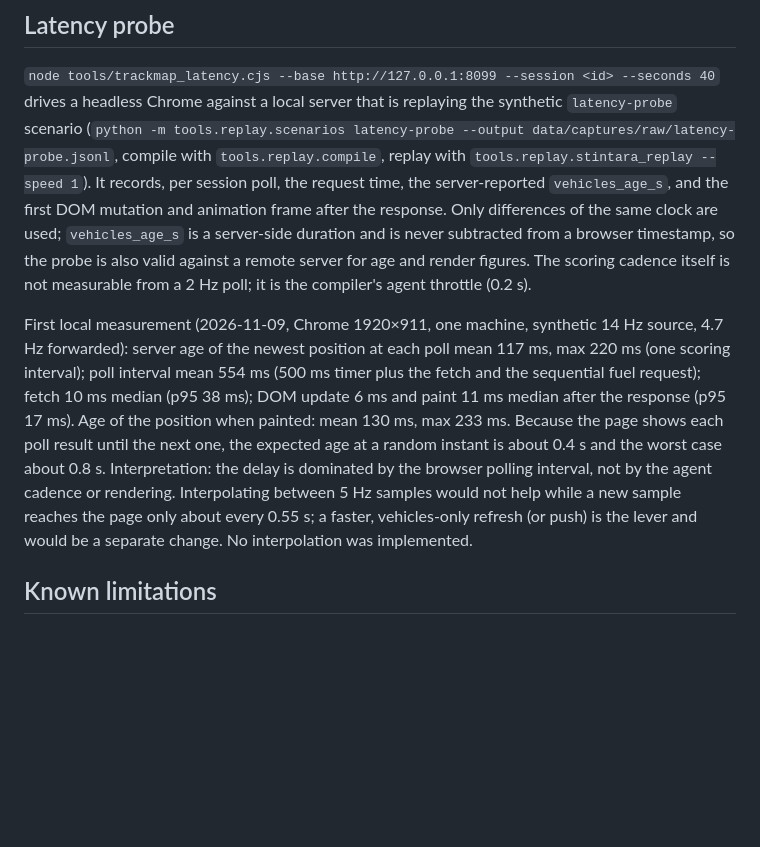
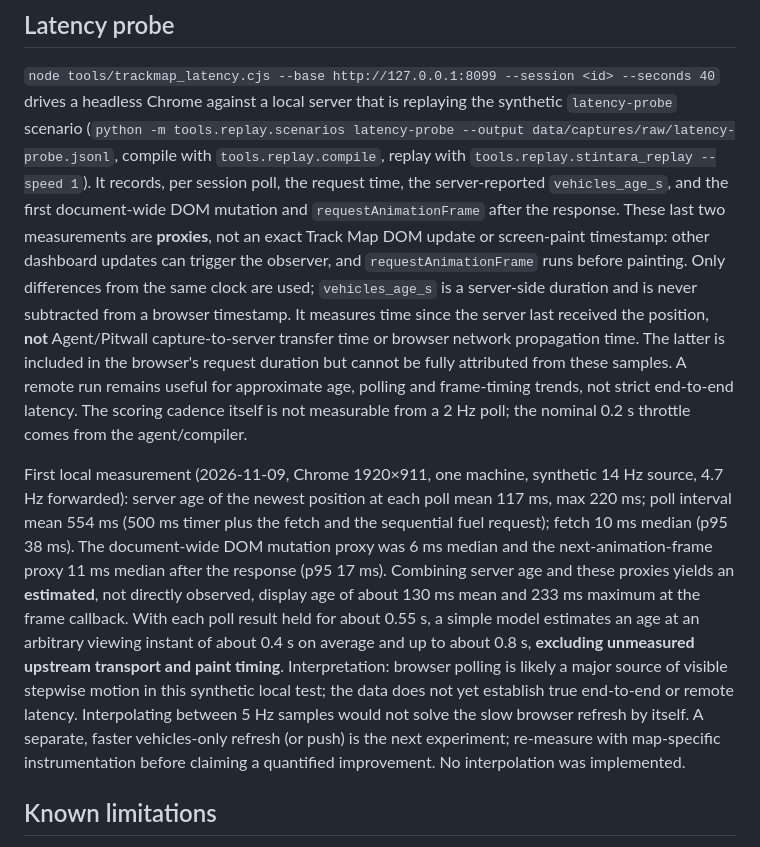
Before and after one commit to Kalanur/stintara, a Markdown page: docs/TRACKMAP_RACE_CONTROL.md, the part around the change. Rendered like a GitHub page; blank space fills up the shorter version.

Commit message:
docs(trackmap): qualify latency measurement and frame proxies

```diff
--- a/docs/TRACKMAP_RACE_CONTROL.md
+++ b/docs/TRACKMAP_RACE_CONTROL.md
@@ -142,19 +142,27 @@ Learning and FCY/SC scenarios at 1920×1080, 1920×900, 1920×800 and 2560×1300
 `node tools/trackmap_latency.cjs --base http://127.0.0.1:8099 --session <id> --seconds 40` drives a headless Chrome against a
 local server that is replaying the synthetic `latency-probe` scenario (`python -m tools.replay.scenarios latency-probe
 --output data/captures/raw/latency-probe.jsonl`, compile with `tools.replay.compile`, replay with `tools.replay.stintara_replay
---speed 1`). It records, per session poll, the request time, the server-reported `vehicles_age_s`, and the first DOM mutation
-and animation frame after the response. Only differences of the same clock are used; `vehicles_age_s` is a server-side
-duration and is never subtracted from a browser timestamp, so the probe is also valid against a remote server for age and
-render figures. The scoring cadence itself is not measurable from a 2 Hz poll; it is the compiler's agent throttle (0.2 s).
+--speed 1`). It records, per session poll, the request time, the server-reported `vehicles_age_s`, and the first document-wide
+DOM mutation and `requestAnimationFrame` after the response. These last two measurements are **proxies**, not an exact
+Track Map DOM update or screen-paint timestamp: other dashboard updates can trigger the observer, and
+`requestAnimationFrame` runs before painting. Only differences from the same clock are used; `vehicles_age_s` is a
+server-side duration and is never subtracted from a browser timestamp. It measures time since the server last received
+the position, **not** Agent/Pitwall capture-to-server transfer time or browser network propagation time. The latter is
+included in the browser's request duration but cannot be fully attributed from these samples. A remote run remains
+useful for approximate age, polling and frame-timing trends, not strict end-to-end latency. The scoring cadence itself
+is not measurable from a 2 Hz poll; the nominal 0.2 s throttle comes from the agent/compiler.
 
 First local measurement (2026-11-09, Chrome 1920×911, one machine, synthetic 14 Hz source, 4.7 Hz forwarded): server age of
-the newest position at each poll mean 117 ms, max 220 ms (one scoring interval); poll interval mean 554 ms (500 ms timer plus
-the fetch and the sequential fuel request); fetch 10 ms median (p95 38 ms); DOM update 6 ms and paint 11 ms median after the
-response (p95 17 ms). Age of the position when painted: mean 130 ms, max 233 ms. Because the page shows each poll result until
-the next one, the expected age at a random instant is about 0.4 s and the worst case about 0.8 s. Interpretation: the delay is
-dominated by the browser polling interval, not by the agent cadence or rendering. Interpolating between 5 Hz samples would not
-help while a new sample reaches the page only about every 0.55 s; a faster, vehicles-only refresh (or push) is the lever and
-would be a separate change. No interpolation was implemented.
+the newest position at each poll mean 117 ms, max 220 ms; poll interval mean 554 ms (500 ms timer plus
+the fetch and the sequential fuel request); fetch 10 ms median (p95 38 ms). The document-wide DOM mutation proxy was
+6 ms median and the next-animation-frame proxy 11 ms median after the response (p95 17 ms). Combining server age and
+these proxies yields an **estimated**, not directly observed, display age of about 130 ms mean and 233 ms maximum at the
+frame callback. With each poll result held for about 0.55 s, a simple model estimates an age at an arbitrary viewing
+instant of about 0.4 s on average and up to about 0.8 s, **excluding unmeasured upstream transport and paint timing**.
+Interpretation: browser polling is likely a major source of visible stepwise motion in this synthetic local test; the
+data does not yet establish true end-to-end or remote latency. Interpolating between 5 Hz samples would not solve the
+slow browser refresh by itself. A separate, faster vehicles-only refresh (or push) is the next experiment; re-measure
+with map-specific instrumentation before claiming a quantified improvement. No interpolation was implemented.
 
 ## Known limitations
 
```
